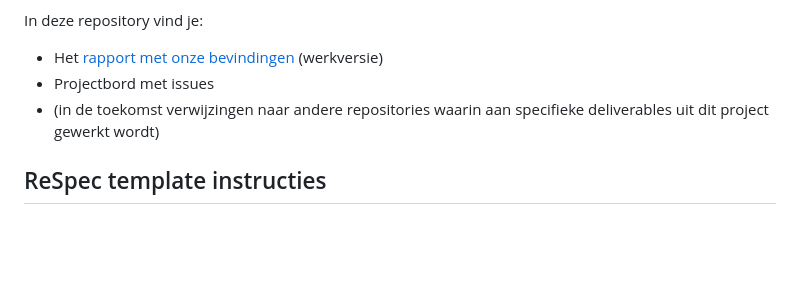
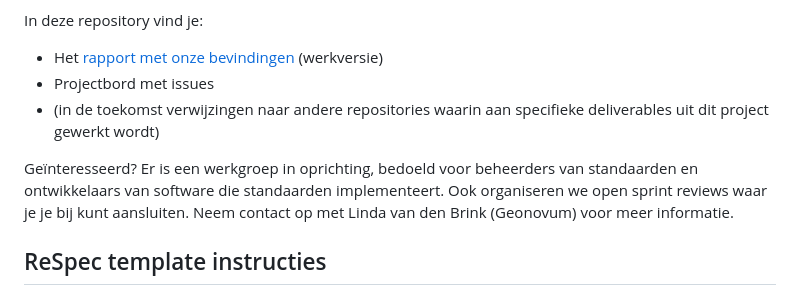
Before and after one commit to Geonovum-labs/airco, a Markdown page: README.md, the part around the change. GitHub-like rendering; blank space fills up the shorter version.

```diff
--- a/README.md
+++ b/README.md
@@ -5,6 +5,8 @@ In deze repository vind je:
 - Het [rapport met onze bevindingen](https://geonovum-labs.github.io/arco) (werkversie)
 - Projectbord met issues
 - (in de toekomst verwijzingen naar andere repositories waarin aan specifieke deliverables uit dit project gewerkt wordt)
+
+Geïnteresseerd? Er is een werkgroep in oprichting, bedoeld voor beheerders van standaarden en ontwikkelaars van software die standaarden implementeert. Ook organiseren we open sprint reviews waar je je bij kunt aansluiten. Neem contact op met Linda van den Brink (Geonovum) voor meer informatie.
 
 ## ReSpec template instructies
 
```
